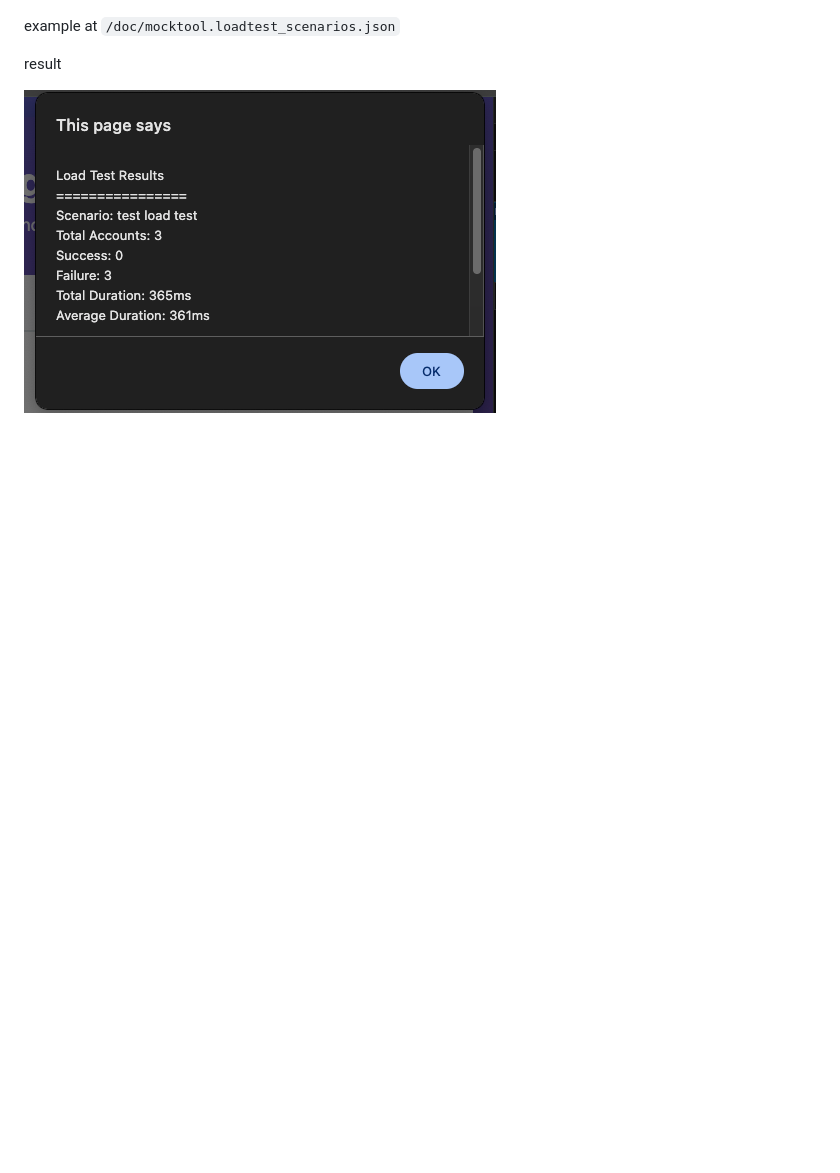
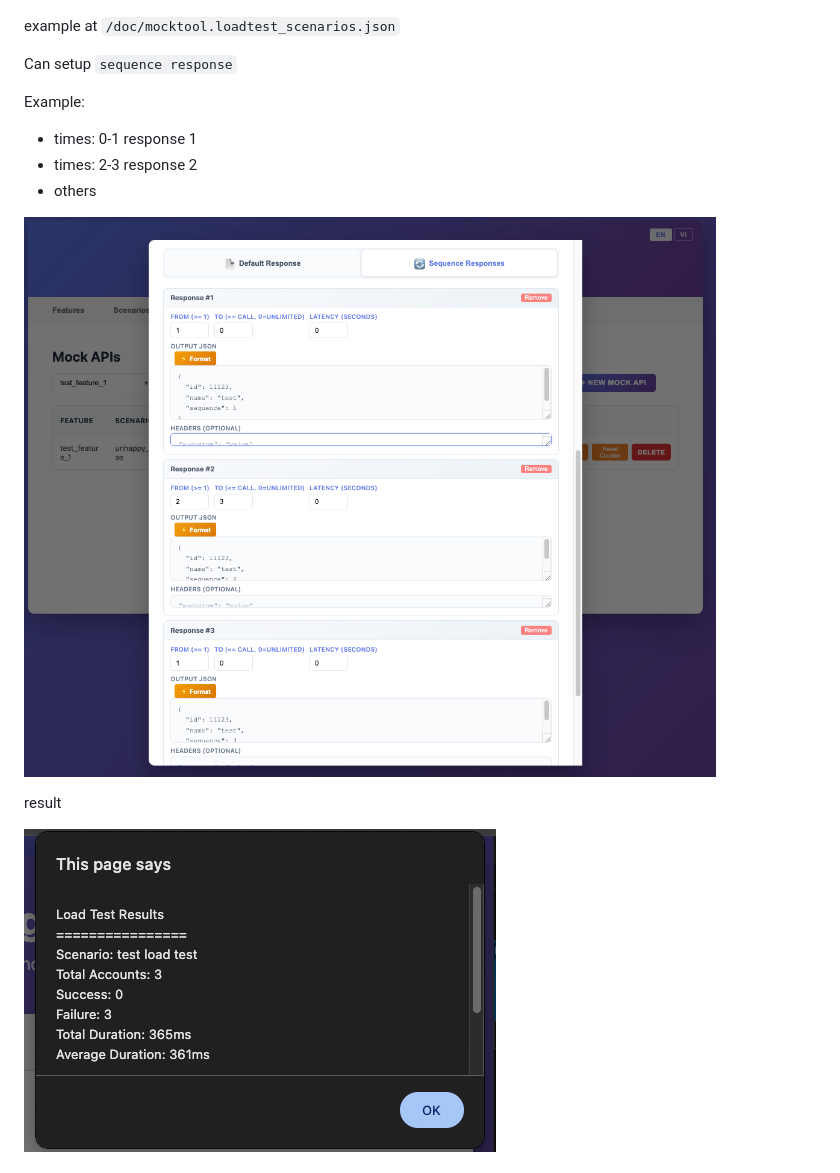
Before and after one commit to NamNV2496/mocktool, a Markdown page: README.md, the part around the change. GitHub-like rendering; pictures changed too: doc/20.png (added); blank space fills up the shorter version.

```diff
--- a/README.md
+++ b/README.md
@@ -405,6 +405,15 @@ You can run test scenario
 
 example at `/doc/mocktool.loadtest_scenarios.json`
 
+Can setup `sequence response`
+
+Example:
+- times: 0-1 response 1
+- times: 2-3 response 2
+- others
+
+![doc/20.png](doc/20.png)
+
 result
 
 ![doc/19.png](doc/19.png)
```
Also changed, not shown: example/http/README.md (+8 -0 lines), 12 other files.
